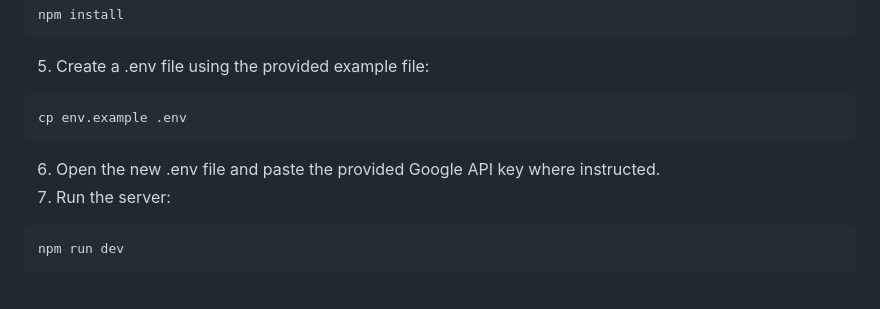
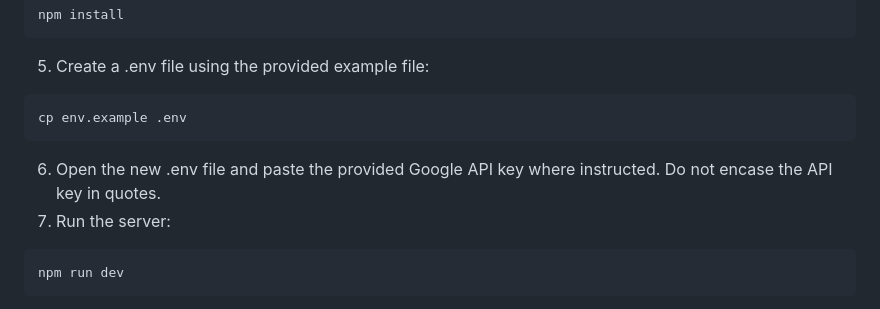
Before and after one commit to cramerjillian/hotel-grocery-search, a Markdown page: README.md, the part around the change. Rendered like a GitHub page.

````diff
--- a/README.md
+++ b/README.md
@@ -49,7 +49,7 @@ npm install
 ```bash
 cp env.example .env
 ```
-6) Open the new .env file and paste the provided Google API key where instructed.
+6) Open the new .env file and paste the provided Google API key where instructed. Do not encase the API key in quotes.
 7) Run the server:
 ```bash
 npm run dev
````
